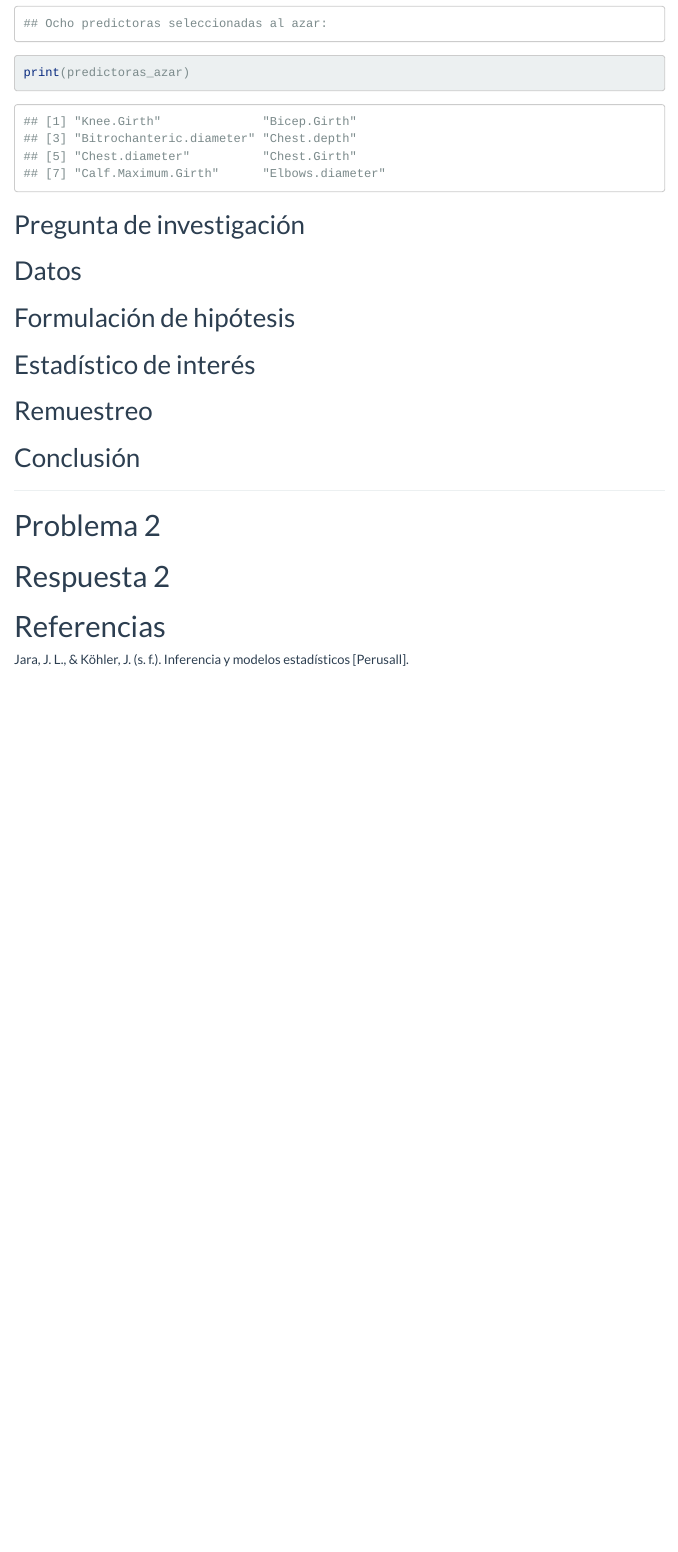
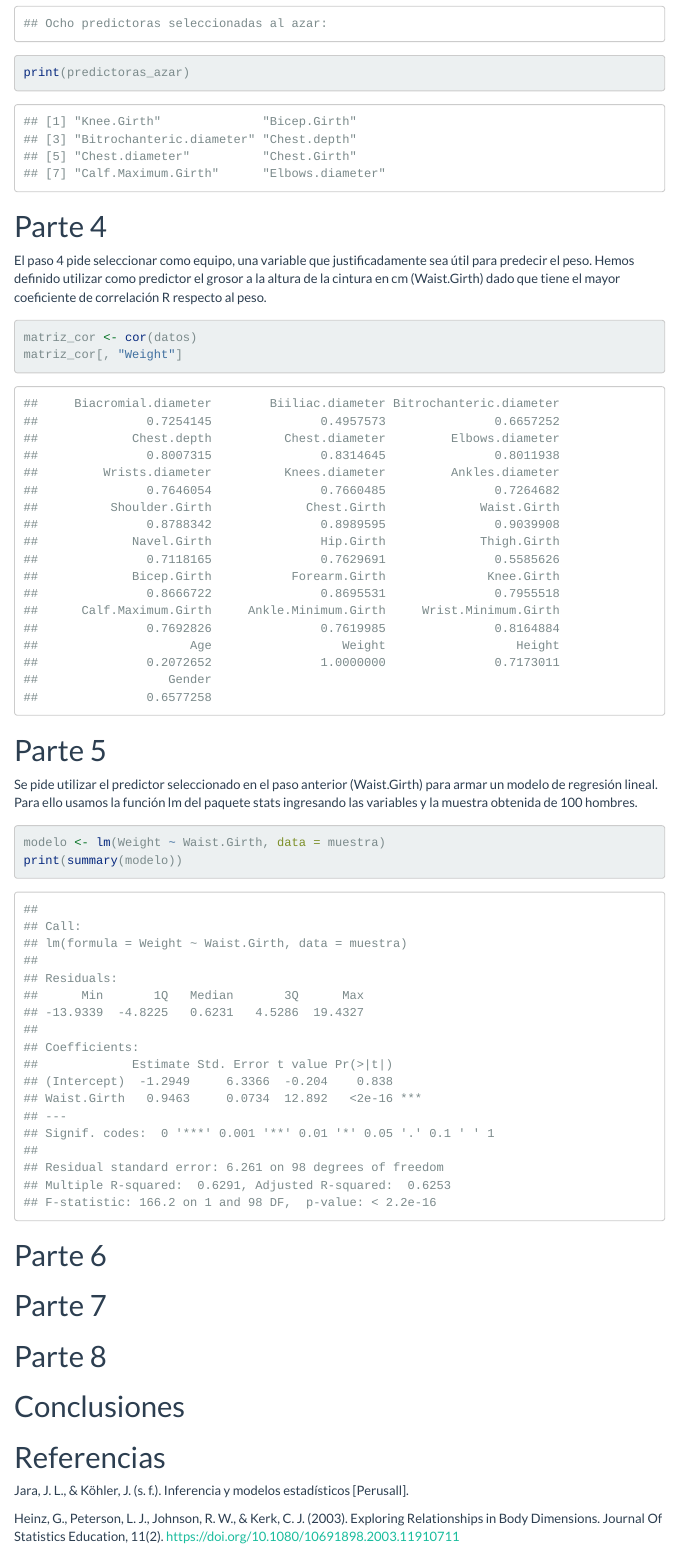
Before and after one commit to DiegoVUsach/EI_2026-1-Grupo4-Ep09, an R Markdown document (EP-09.Rmd): the page in a window 1100 px wide, from 2070 px down before the commit and from 2260 px down after it, so that both start at the same text. The pictures show the output file EP-09.html that the author committed with the source, opened offline; menus at the side of the page are left out.

Commit message:
Parte 4 y 5

````diff
--- a/EP-09.Rmd
+++ b/EP-09.Rmd
@@ -96,36 +99,34 @@ print(predictoras_azar)
 
 ```
 
+# Parte 4
 
-## Pregunta de investigación
+El paso 4 pide seleccionar como equipo, una variable que justificadamente sea útil para predecir el peso. Hemos definido utilizar como predictor el grosor a la altura de la cintura en cm (Waist.Girth) dado que tiene el mayor coeficiente de correlación R respecto al peso.
 
+```{r}
+matriz_cor <- cor(datos)
+matriz_cor[, "Weight"]
+```
 
+# Parte 5
 
-## Datos
+Se pide utilizar el predictor seleccionado en el paso anterior (Waist.Girth) para armar un modelo de regresión lineal. Para ello usamos la función lm del paquete stats ingresando las variables y la muestra obtenida de 100 hombres.
 
+```{r}
+modelo <- lm(Weight ~ Waist.Girth, data = muestra)
+print(summary(modelo))
+```
 
+# Parte 6
 
-## Formulación de hipótesis
+# Parte 7
 
+# Parte 8
 
-
-## Estadístico de interés
-
-
-## Remuestreo
-
-
-
-## Conclusión
-
----
-
-
-# Problema 2
-
-
-# Respuesta 2
+# Conclusiones
 
 # Referencias
 
 Jara, J. L., & Köhler, J. (s. f.). Inferencia y modelos estadísticos [Perusall].
+
+Heinz, G., Peterson, L. J., Johnson, R. W., & Kerk, C. J. (2003). Exploring Relationships in Body Dimensions. Journal Of Statistics Education, 11(2). https://doi.org/10.1080/10691898.2003.11910711
````
Also changed, not shown: EP-09.html, EP-09.Rmd (7 more changed lines).
